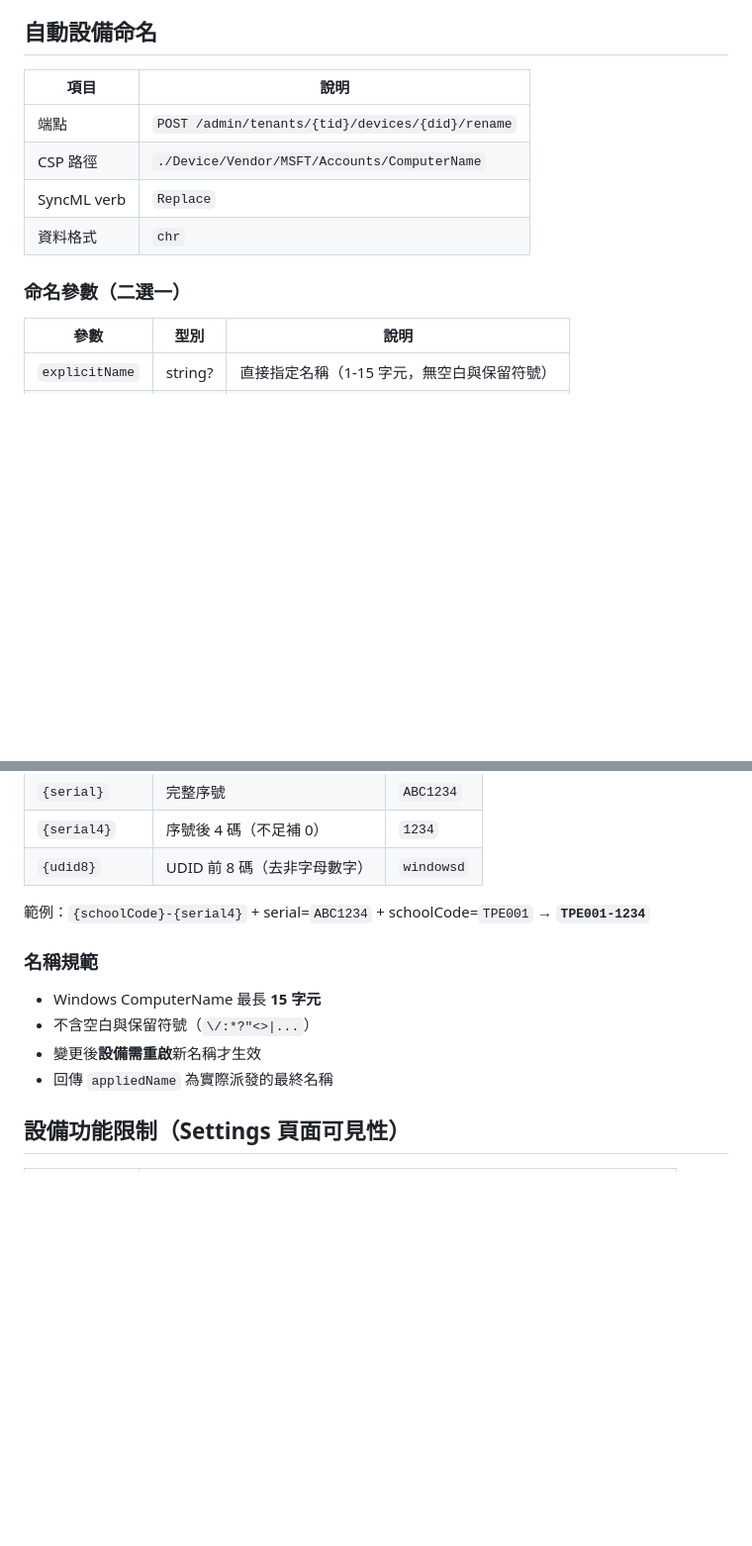
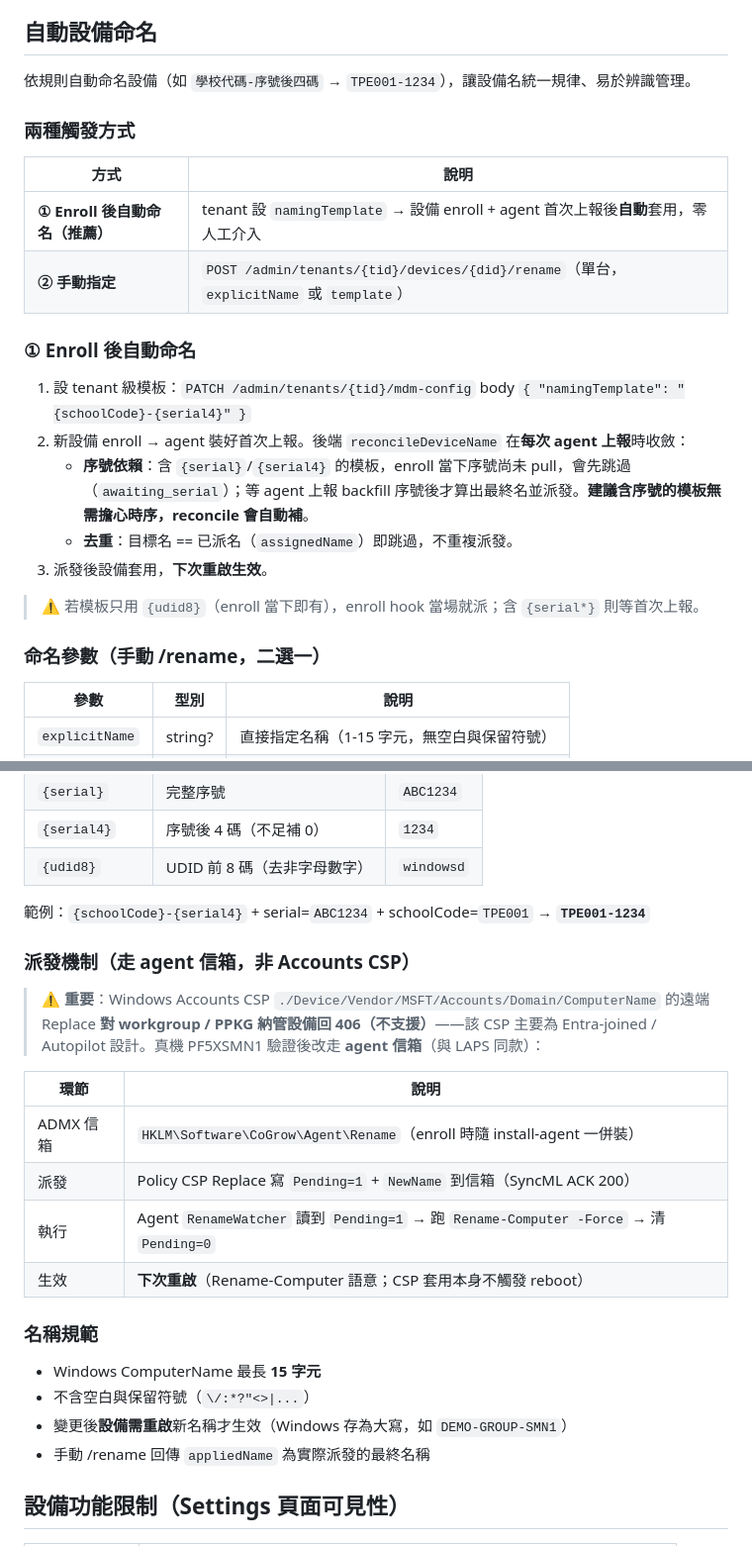
Before and after one commit to sgp-go/jamf, a Markdown page: docs/business-flows/07-device-policies.md, 2 parts joined by grey strips. Shown at 99% size. Drawn GitHub-style; blank space fills up the shorter version.

Commit message:
docs: 自動命名對接文檔更新（enroll 後自動命名流程 + agent 信箱機制 + CSP 406 說明）

```diff
--- a/docs/business-flows/07-device-policies.md
+++ b/docs/business-flows/07-device-policies.md
@@ -252,14 +252,26 @@ CSP 寫入後**不會寫** `HKLM:\SOFTWARE\Microsoft\PolicyManager\current\devic
 
 ## 自動設備命名
 
-| 項目 | 說明 |
+依規則自動命名設備（如 `學校代碼-序號後四碼` → `TPE001-1234`），讓設備名統一規律、易於辨識管理。
+
+### 兩種觸發方式
+
+| 方式 | 說明 |
 |------|------|
-| 端點 | `POST /admin/tenants/{tid}/devices/{did}/rename` |
-| CSP 路徑 | `./Device/Vendor/MSFT/Accounts/ComputerName` |
-| SyncML verb | `Replace` |
-| 資料格式 | `chr` |
+| **① Enroll 後自動命名（推薦）** | tenant 設 `namingTemplate` → 設備 enroll + agent 首次上報後**自動**套用，零人工介入 |
+| **② 手動指定** | `POST /admin/tenants/{tid}/devices/{did}/rename`（單台，`explicitName` 或 `template`） |
 
-### 命名參數（二選一）
+### ① Enroll 後自動命名
+
+1. 設 tenant 級模板：`PATCH /admin/tenants/{tid}/mdm-config` body `{ "namingTemplate": "{schoolCode}-{serial4}" }`
+2. 新設備 enroll → agent 裝好首次上報。後端 `reconcileDeviceName` 在**每次 agent 上報**時收斂：
+   - **序號依賴**：含 `{serial}`/`{serial4}` 的模板，enroll 當下序號尚未 pull，會先跳過（`awaiting_serial`）；等 agent 上報 backfill 序號後才算出最終名並派發。**建議含序號的模板無需擔心時序，reconcile 會自動補**。
+   - **去重**：目標名 == 已派名（`assignedName`）即跳過，不重複派發。
+3. 派發後設備套用，**下次重啟生效**。
+
+> ⚠️ 若模板只用 `{udid8}`（enroll 當下即有），enroll hook 當場就派；含 `{serial*}` 則等首次上報。
+
+### 命名參數（手動 /rename，二選一）
 
 | 參數 | 型別 | 說明 |
 |------|------|------|
@@ -277,12 +289,23 @@ CSP 寫入後**不會寫** `HKLM:\SOFTWARE\Microsoft\PolicyManager\current\devic
 
 範例：`{schoolCode}-{serial4}` + serial=`ABC1234` + schoolCode=`TPE001` → **`TPE001-1234`**
 
+### 派發機制（走 agent 信箱，非 Accounts CSP）
+
+> ⚠️ **重要**：Windows Accounts CSP `./Device/Vendor/MSFT/Accounts/Domain/ComputerName` 的遠端 Replace **對 workgroup / PPKG 納管設備回 406（不支援）**——該 CSP 主要為 Entra-joined / Autopilot 設計。真機 PF5XSMN1 驗證後改走 **agent 信箱**（與 LAPS 同款）：
+
+| 環節 | 說明 |
+|------|------|
+| ADMX 信箱 | `HKLM\Software\CoGrow\Agent\Rename`（enroll 時隨 install-agent 一併裝） |
+| 派發 | Policy CSP Replace 寫 `Pending=1` + `NewName` 到信箱（SyncML ACK 200） |
+| 執行 | Agent `RenameWatcher` 讀到 `Pending=1` → 跑 `Rename-Computer -Force` → 清 `Pending=0` |
+| 生效 | **下次重啟**（Rename-Computer 語意；CSP 套用本身不觸發 reboot） |
+
 ### 名稱規範
 
 - Windows ComputerName 最長 **15 字元**
 - 不含空白與保留符號（`\/:*?"<>|...`）
-- 變更後**設備需重啟**新名稱才生效
-- 回傳 `appliedName` 為實際派發的最終名稱
+- 變更後**設備需重啟**新名稱才生效（Windows 存為大寫，如 `DEMO-GROUP-SMN1`）
+- 手動 /rename 回傳 `appliedName` 為實際派發的最終名稱
 
 ## 設備功能限制（Settings 頁面可見性）
 
```
Also changed, not shown: docs/integration-guide.md (+1 -1 lines).
